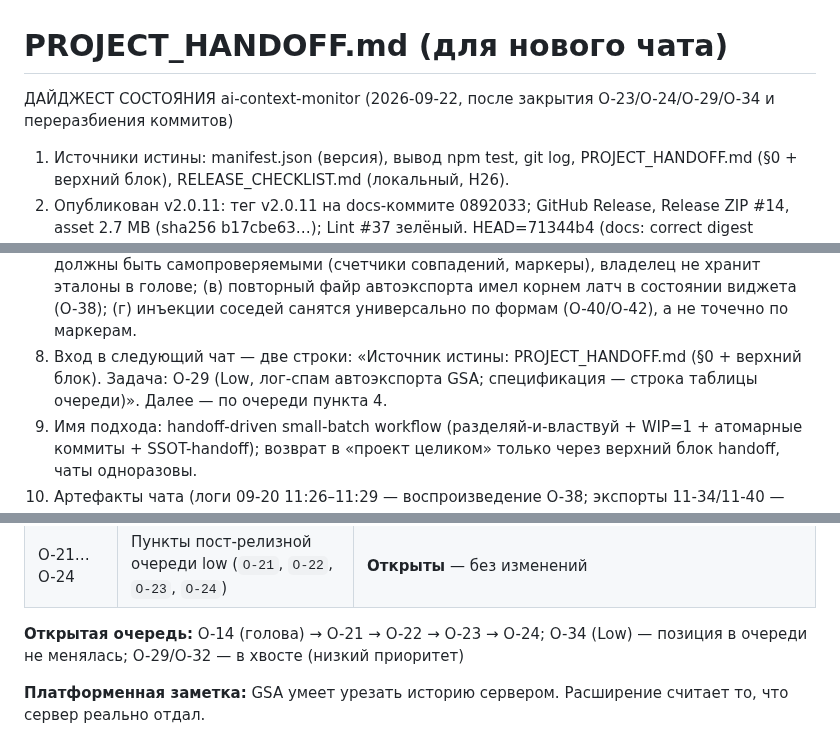
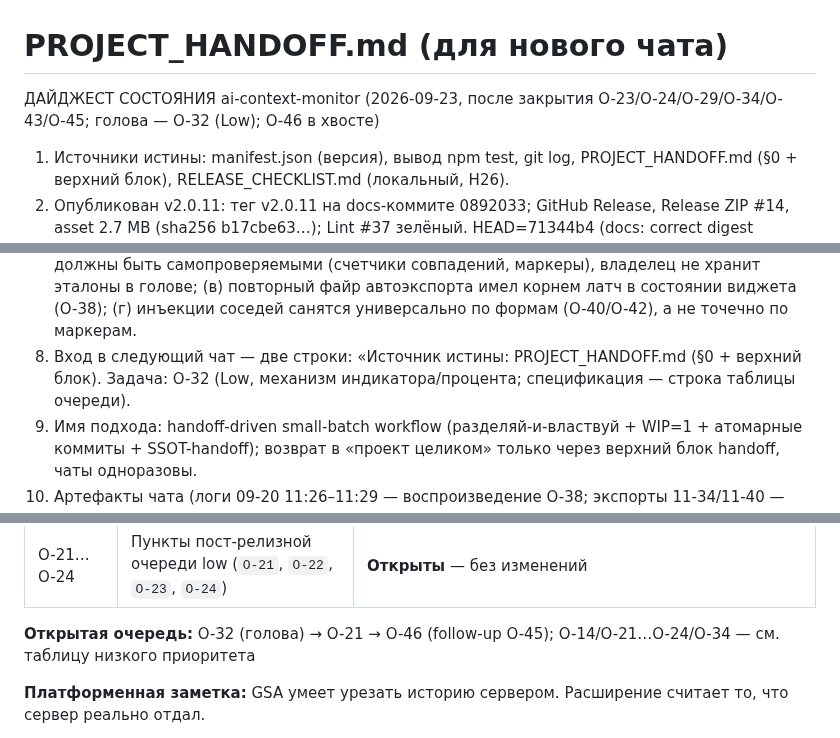
Before and after one commit to shtakan/ai-context-monitor, a Markdown page: PROJECT_HANDOFF.md, 3 parts joined by grey strips. Drawn GitHub-style.

```diff
--- a/PROJECT_HANDOFF.md
+++ b/PROJECT_HANDOFF.md
@@ -1,6 +1,6 @@
 # PROJECT_HANDOFF.md (для нового чата)
 
-ДАЙДЖЕСТ СОСТОЯНИЯ ai-context-monitor (2026-09-22, после закрытия O-23/O-24/O-29/O-34 и переразбиения коммитов)
+ДАЙДЖЕСТ СОСТОЯНИЯ ai-context-monitor (2026-09-23, после закрытия O-23/O-24/O-29/O-34/O-43/O-45; голова — O-32 (Low); O-46 в хвосте)
 1. Источники истины: manifest.json (версия), вывод npm test, git log, PROJECT_HANDOFF.md (§0 + верхний блок), RELEASE_CHECKLIST.md (локальный, H26).
 2. Опубликован v2.0.11: тег v2.0.11 на docs-коммите 0892033; GitHub Release, Release ZIP #14, asset 2.7 MB (sha256 b17cbe63…); Lint #37 зелёный. HEAD=71344b4 (docs: correct digest counters after O-29), ветка main (синхронизирована с origin/main); рабочая копия чиста. Сьют: 117 suites / 2096 passed / 6 skipped / 0 failed. Коммиты переразбиты: 924e878 (O-23) → 02d60c9 (O-24) → 239ac61 (O-34) → 0fb6d92 (.gitignore) → 1faf891 → ea9bee3 → ff56461 → c322c77; целостность HEAD верифицирована.
 3. Закрыто в цикле 09-19→09-21: O-35, O-36, O-37, O-38, O-39(B), O-40, O-42, Claude md. R1–R6 выполнены 09-21.
@@ -15,7 +18,7 @@
 6. Конвенции в силе: WIP=1 (одна задача = один чат); промпт кодеру = один блок из четырёх обратных кавычек (тройные внутри запрещены), первая строка «Усилие рассуждений: Max|Medium|Low», затем «Режим: act», перенос «Принцип качества: §0 handoff (стандарты + senior-уровень)
 Формат ответа: факты с источником + ОДНА senior-рекомендация; ≤20 строк; без меню вариантов, без пересказа команд и процедур, уже записанных в handoff, без видимой секции самопроверки; ограничения и уверенность — 1–2 строки в конце.»; правило R-D; H26 (RELEASE_CHECKLIST.md и docs/QUALITY_AUDIT.md gitignored, force-add запрещён); handoff править только явным UTF8; CHANGELOG трогается только в релизном коммите; приёмка включает инспекцию файла экспорта (findstr / счётчики Notepad++); F5 = новый instance (латч O-38 пуст, первый файр штатен).
 7. Уроки процесса этого чата: (а) программа приёмки без пункта «инспекция файла» — ошибка (пропуск D2); (б) владельцу НЕ давать задания «сравнить побайтово с прежним» — проверки должны быть самопроверяемыми (счетчики совпадений, маркеры), владелец не хранит эталоны в голове; (в) повторный файр автоэкспорта имел корнем латч в состоянии виджета (O-38); (г) инъекции соседей санятся универсально по формам (O-40/O-42), а не точечно по маркерам.
-8. Вход в следующий чат — две строки: «Источник истины: PROJECT_HANDOFF.md (§0 + верхний блок). Задача: O-29 (Low, лог-спам автоэкспорта GSA; спецификация — строка таблицы очереди)». Далее — по очереди пункта 4.
+8. Вход в следующий чат — две строки: «Источник истины: PROJECT_HANDOFF.md (§0 + верхний блок). Задача: O-32 (Low, механизм индикатора/процента; спецификация — строка таблицы очереди).
 9. Имя подхода: handoff-driven small-batch workflow (разделяй-и-властвуй + WIP=1 + атомарные коммиты + SSOT-handoff); возврат в «проект целиком» только через верхний блок handoff, чаты одноразовы.
 10. Артефакты чата (логи 09-20 11:26–11:29 — воспроизведение O-38; экспорты 11-34/11-40 — артефакты O-39/O-40; скриншоты приёмки) — файлы владельца на Desktop; удаляются регулярно, отсутствие — дефолтное допущение для новых сессий.
 11. GitHub Release v2.0.11 и Lint #37 не проверены локально (read-only аудит); сверить при следующем онлайн-шаге через gh release view v2.0.11.
@@ -203,7 +209,7 @@ O-24 ЗАКРЫТ (2026-09-22, живая приёмка): сигнатурны
 | O-14 | Попап держит старый снимок после RESET | **Открыт (Low):** косметика попапа |
 | O-21…O-24 | Пункты пост-релизной очереди low (`O-21`, `O-22`, `O-23`, `O-24`) | **Открыты** — без изменений |
 
-**Открытая очередь:** O-14 (голова) → O-21 → O-22 → O-23 → O-24; O-34 (Low) — позиция в очереди не менялась; O-29/O-32 — в хвосте (низкий приоритет)
+**Открытая очередь:** O-32 (голова) → O-21 → O-46 (follow-up O-45); O-14/O-21…O-24/O-34 — см. таблицу низкого приоритета
 
 **Платформенная заметка:** GSA умеет урезать историю сервером. Расширение считает то, что сервер реально отдал.
 
```
Also changed, not shown: other parts of PROJECT_HANDOFF.md (+8 -2 lines).
